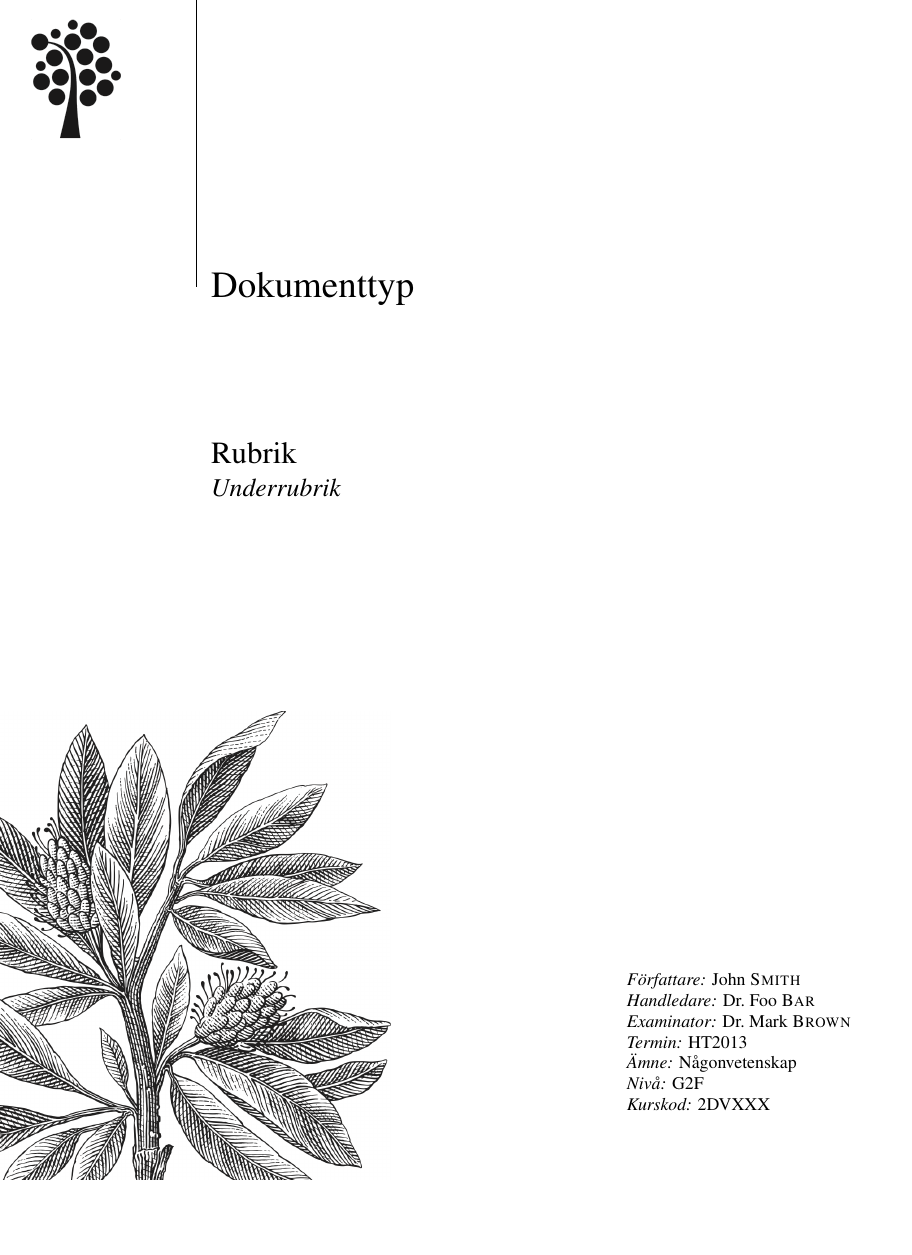
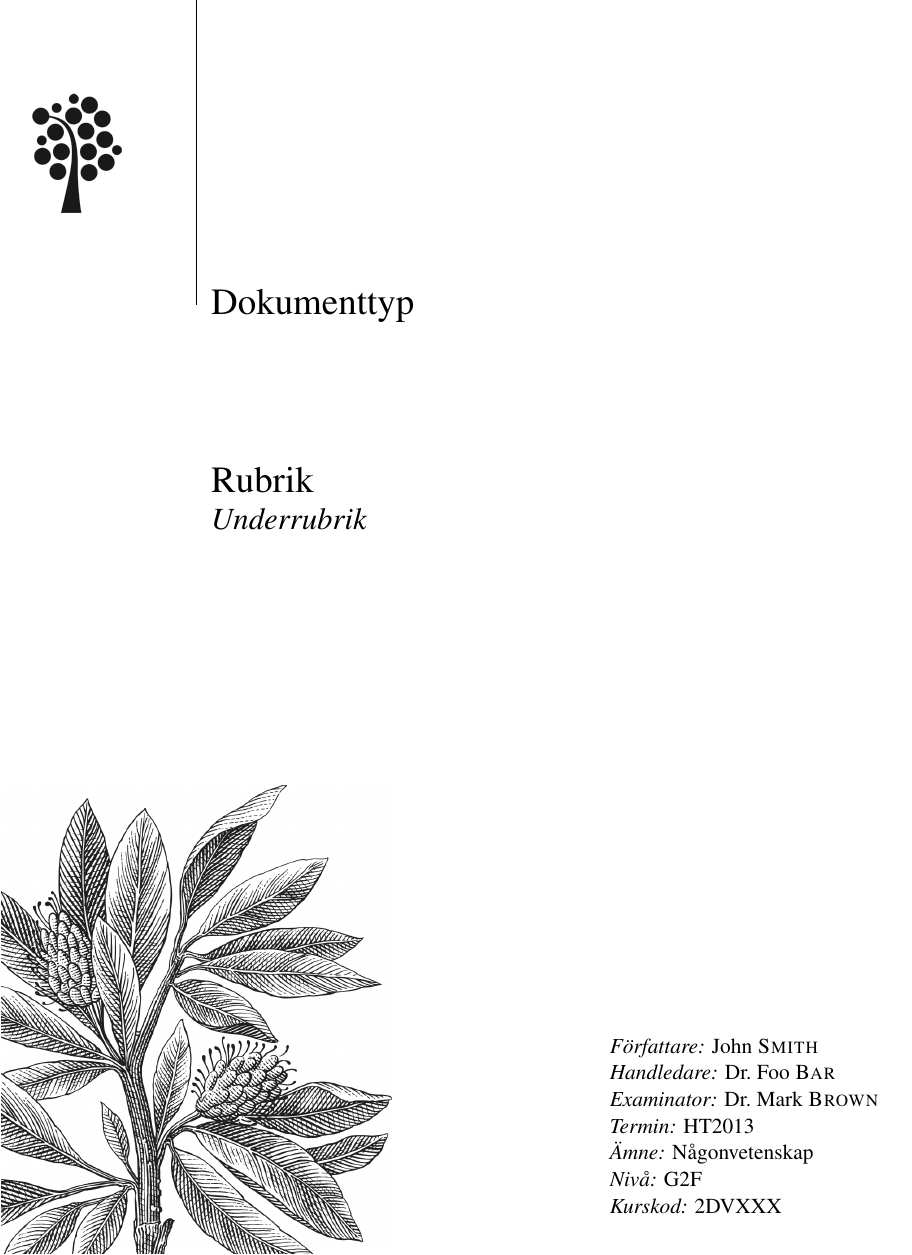
Before and after one commit to linuxprofessor/Exjobbsmall-LNU, a LaTeX paper (exjobbsmall_lnu.tex): page 1 of 6, the shorter picture padded with empty space. Compiled offline with pdfLaTeX; a LaTeX package or settings file that is missing is left out.

Commit message:
Förändring av pappersstorlek och fontstorlek

```diff
--- a/exjobbsmall_lnu.tex
+++ b/exjobbsmall_lnu.tex
@@ -13,7 +13,7 @@
 %	Inställningar och dokumentkonfiguration
 %----------------------------------------------------------------------------------------
 
-\documentclass[paper=a4, fontsize=11pt]{article} % A4-sida och 11 punkters fontstorlek
+\documentclass[a4paper,12pt]{article} % A4-sida och 12 punkters fontstorlek
 
 \usepackage[T1]{fontenc} % 8-bitarskodning som har 256 glyfer
 \usepackage{times} % Typsnitt i dokumentet
```
Also changed, not shown: exjobbsmall_lnu.pdf.
